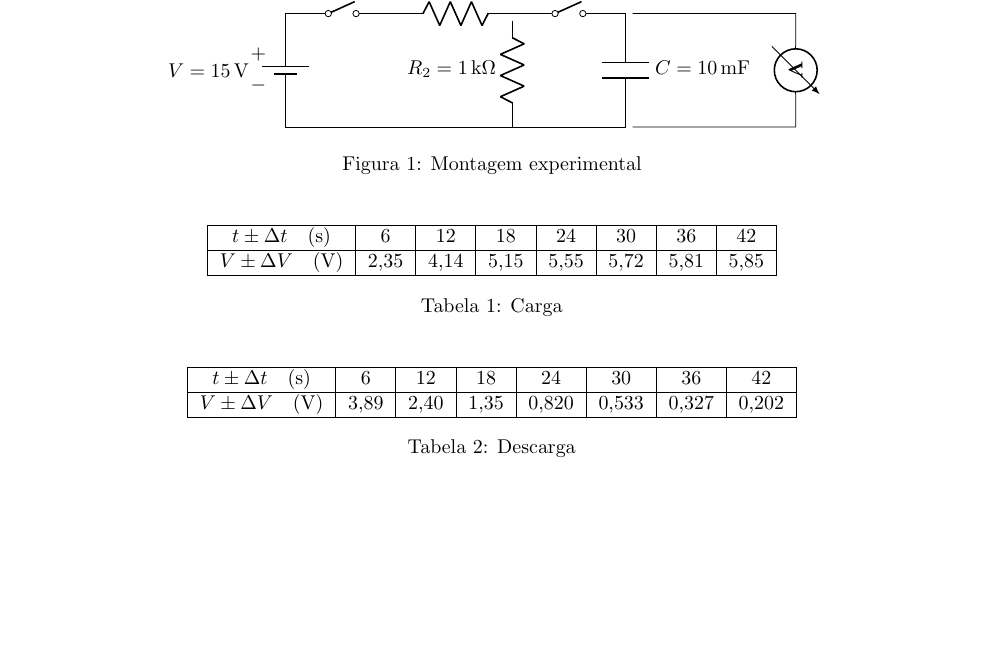
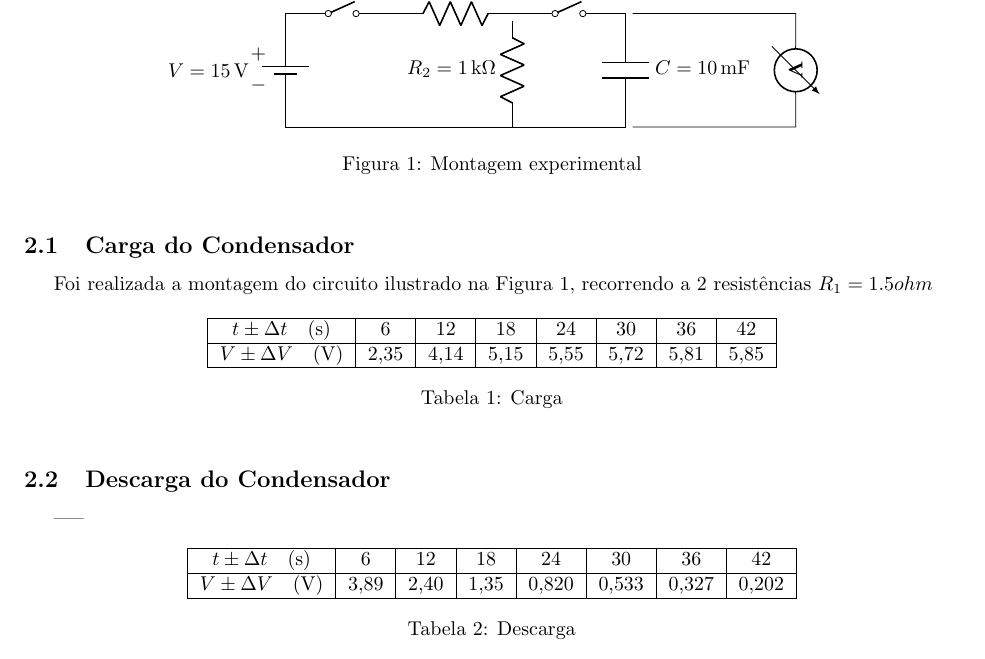
Before and after one commit to Samuel-Fortunato/relatorios-CE, a LaTeX document (2-condensador/main.tex, which reads 2-condensador/chaps/resultados.tex): part of page 4 of 10, cut so that both start at the same text. Compiled offline with pdfLaTeX.

Commit message:
resultados

```diff
--- a/2-condensador/chaps/resultados.tex
+++ b/2-condensador/chaps/resultados.tex
@@ -30,6 +30,8 @@ Na figura 1, encontra-se a montagem experimental realizada, de onde se extraíra
 	\label{circ:montagem}
 \end{figure}
 
+\subsection{Carga do Condensador}
+Foi realizada a montagem do circuito ilustrado na Figura 1, recorrendo a 2 resistências $R_1=1.5ohm$
 \begin{table}[!ht]
 	\centering
 	\begin{tabular}{|c|c|c|c|c|c|c|c|}
@@ -43,8 +45,8 @@ Na figura 1, encontra-se a montagem experimental realizada, de onde se extraíra
 	\label{tab:carga}
 \end{table}
 
-
-
+\subsection{Descarga do Condensador}
+-----
 
 \begin{table}[!ht]
 	\centering
```
Also changed, not shown: template/main.pdf.
